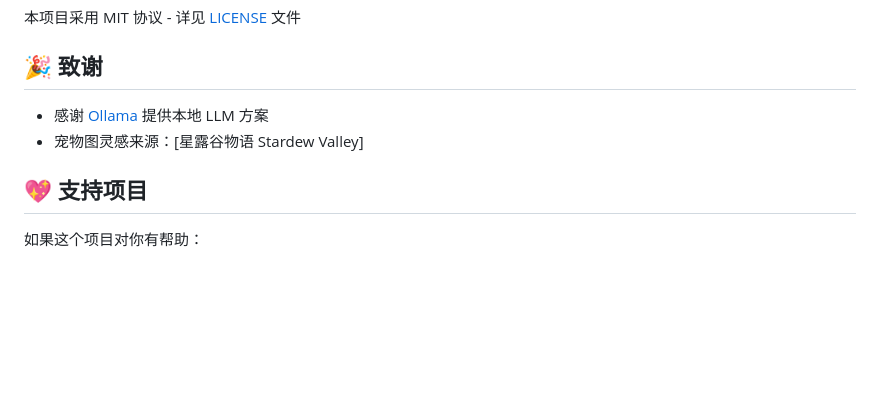
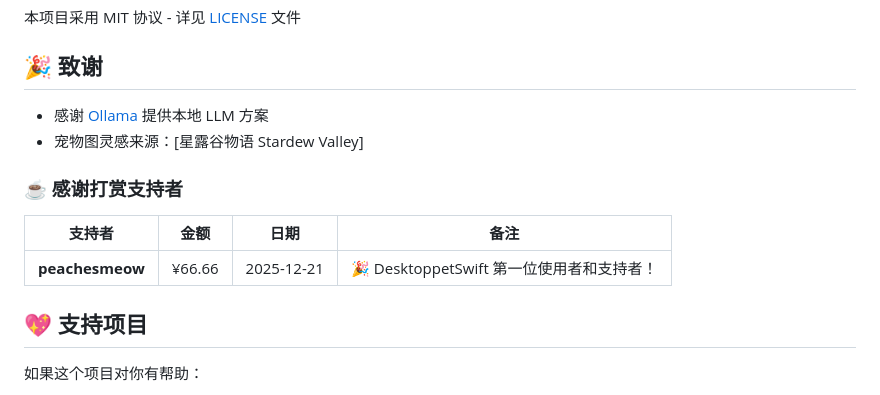
Before and after one commit to liuchunchun1012/DesktoppetSwift, a Markdown page: README.md, the part around the change. GitHub-like rendering; blank space fills up the shorter version.

Commit message:
docs: 添加打赏支持者表格 - 感谢 peachesmeow 首位支持者

```diff
--- a/README.md
+++ b/README.md
@@ -232,6 +232,12 @@ ollama serve
 - 感谢 [Ollama](https://ollama.ai) 提供本地 LLM 方案
 - 宠物图灵感来源：[星露谷物语 Stardew Valley]
 
+### ☕ 感谢打赏支持者
+
+| 支持者 | 金额 | 日期 | 备注 |
+|--------|------|------|------|
+| **peachesmeow** | ¥66.66 | 2025-12-21 | 🎉 DesktoppetSwift 第一位使用者和支持者！ |
+
 ## 💖 支持项目
 
 如果这个项目对你有帮助：
```
